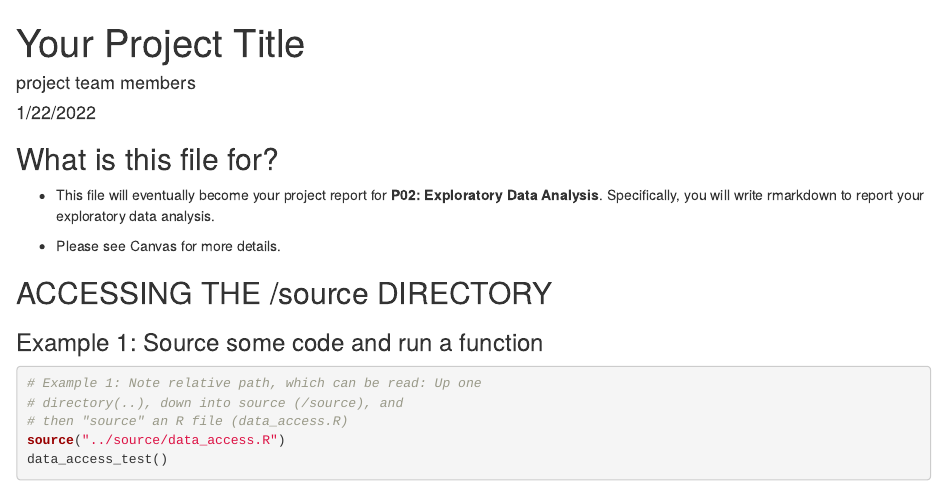
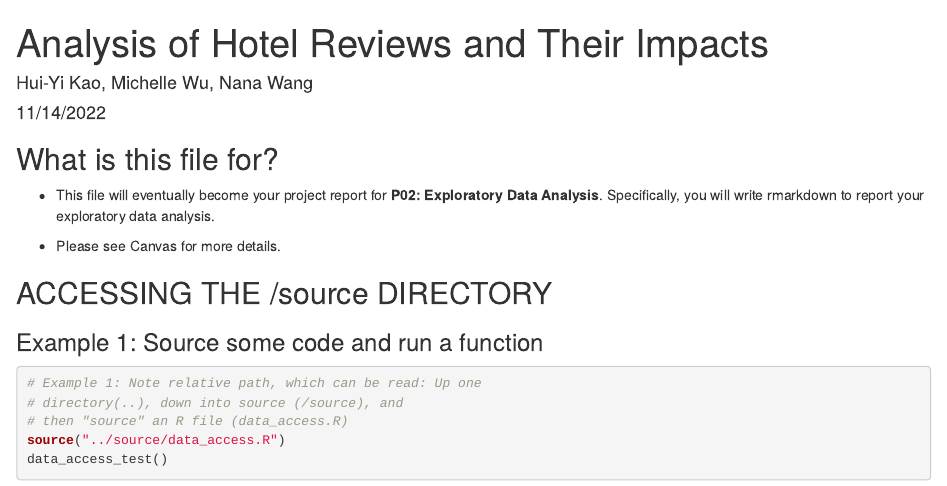
Before and after one commit to info201a-au2022/project-group-2-section-aa, an R Markdown document (docs/index.Rmd): the page in a window 1100 px wide, from its top. Rendered offline with R 4.5, knitr and Pandoc, with nearby package versions.

Commit message:
basic info

```diff
--- a/docs/index.Rmd
+++ b/docs/index.Rmd
@@ -1,7 +1,7 @@
 ---
-title: "Your Project Title"
-author: "project team members"
-date: "1/22/2022"
+title: "Analysis of Hotel Reviews and Their Impacts"
+author: "Hui-Yi Kao, Michelle Wu, Nana Wang"
+date: "11/14/2022"
 output: html_document
 ---
 
```
